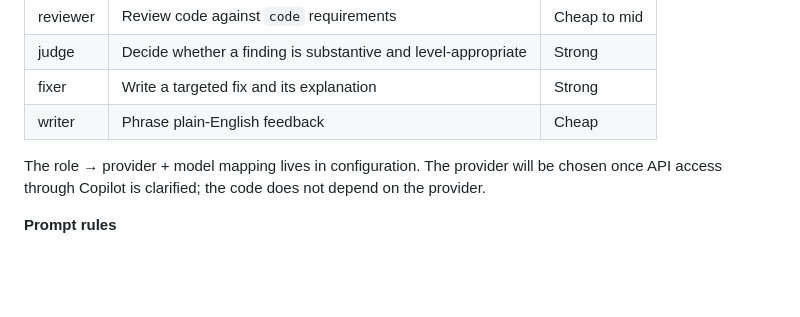
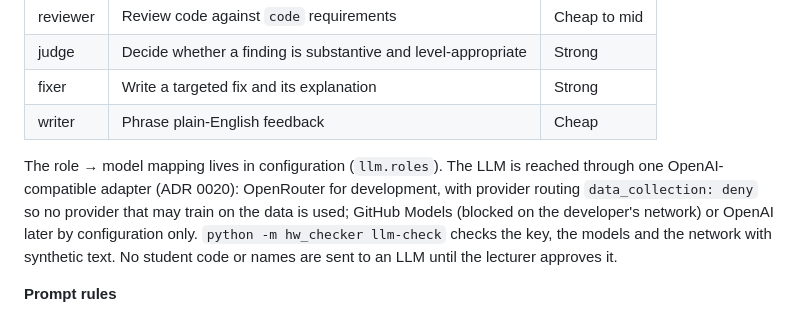
Before and after one commit to rachel85891/PRofessor, a Markdown page: docs/design.md, the part around the change. GitHub-like rendering; blank space fills up the shorter version.

```diff
--- a/docs/design.md
+++ b/docs/design.md
@@ -326,7 +326,7 @@ The LLM is used only where a deterministic check is not enough, and every findin
 | fixer | Write a targeted fix and its explanation | Strong |
 | writer | Phrase plain-English feedback | Cheap |
 
-The role → provider + model mapping lives in configuration. The provider will be chosen once API access through Copilot is clarified; the code does not depend on the provider.
+The role → model mapping lives in configuration (`llm.roles`). The LLM is reached through one OpenAI-compatible adapter (ADR 0020): OpenRouter for development, with provider routing `data_collection: deny` so no provider that may train on the data is used; GitHub Models (blocked on the developer's network) or OpenAI later by configuration only. `python -m hw_checker llm-check` checks the key, the models and the network with synthetic text. No student code or names are sent to an LLM until the lecturer approves it.
 
 **Prompt rules**
 
```
Also changed, not shown: README.md (+15 -1 lines), docs/adr/0020-openai-compatible-llm-adapter.md (added, +32 -0 lines).
